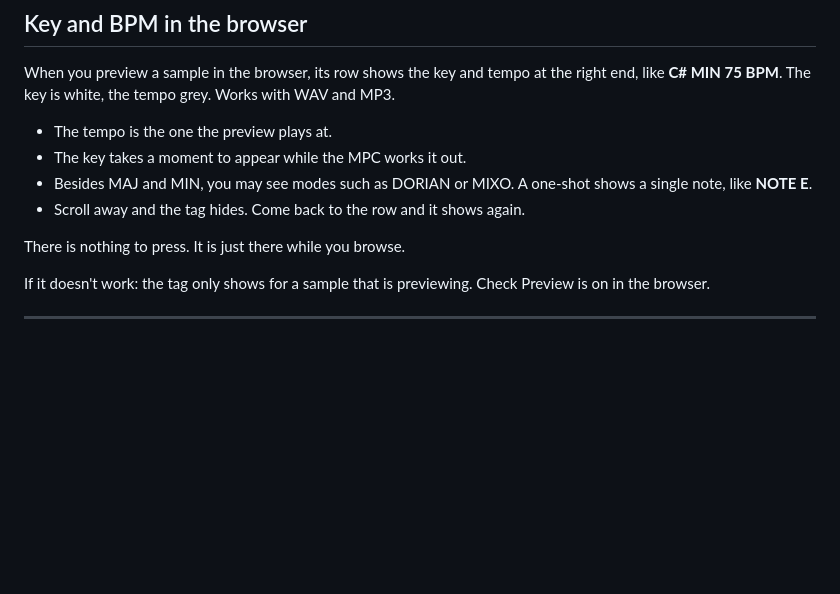
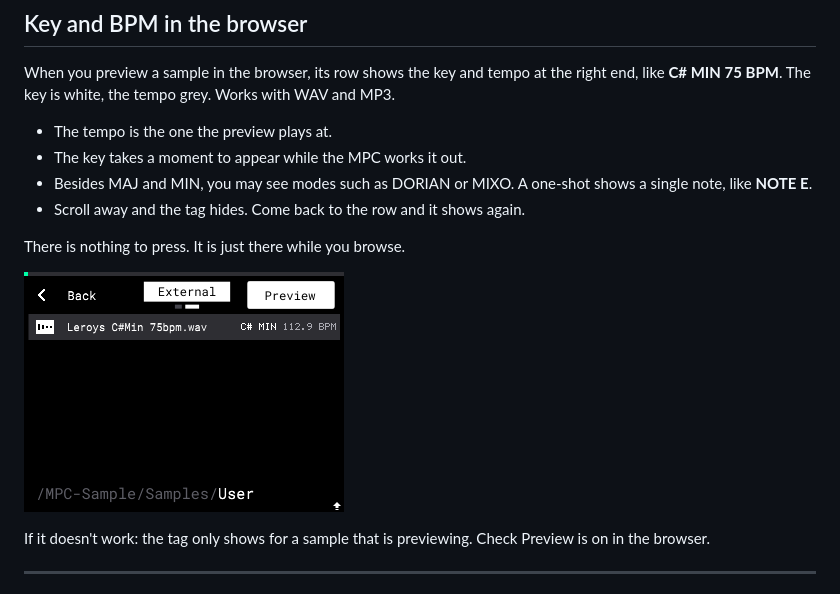
Before and after one commit to Holla-Back-Entertainment/henryskillz-mpc-sample-mod-kit, a Markdown page: docs/USER-GUIDE.md, the part around the change. Drawn GitHub-style; pictures changed too: assets/screens/browser-key-tag.png (added); blank space fills up the shorter version.

```diff
--- a/docs/USER-GUIDE.md
+++ b/docs/USER-GUIDE.md
@@ -632,6 +632,8 @@ When you preview a sample in the browser, its row shows the key and tempo at the
 
 There is nothing to press. It is just there while you browse.
 
+![Browser row for Leroys C#Min 75bpm.wav with the tag C# MIN 112.9 BPM at the right end](../assets/screens/browser-key-tag.png)
+
 If it doesn't work: the tag only shows for a sample that is previewing. Check Preview is on in the browser.
 
 ---
```
Also changed, not shown: README.md (+3 -3 lines).
